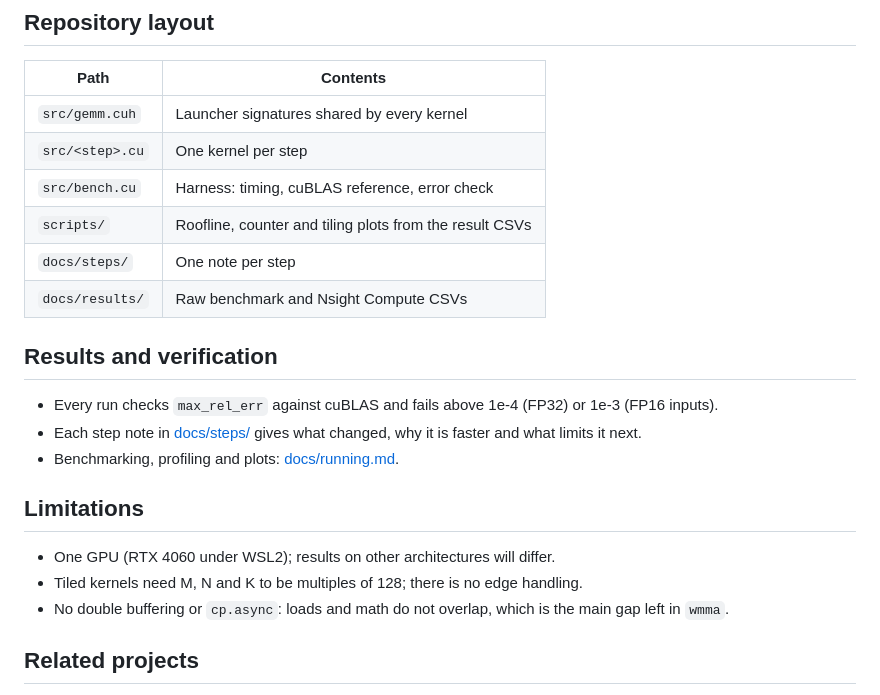
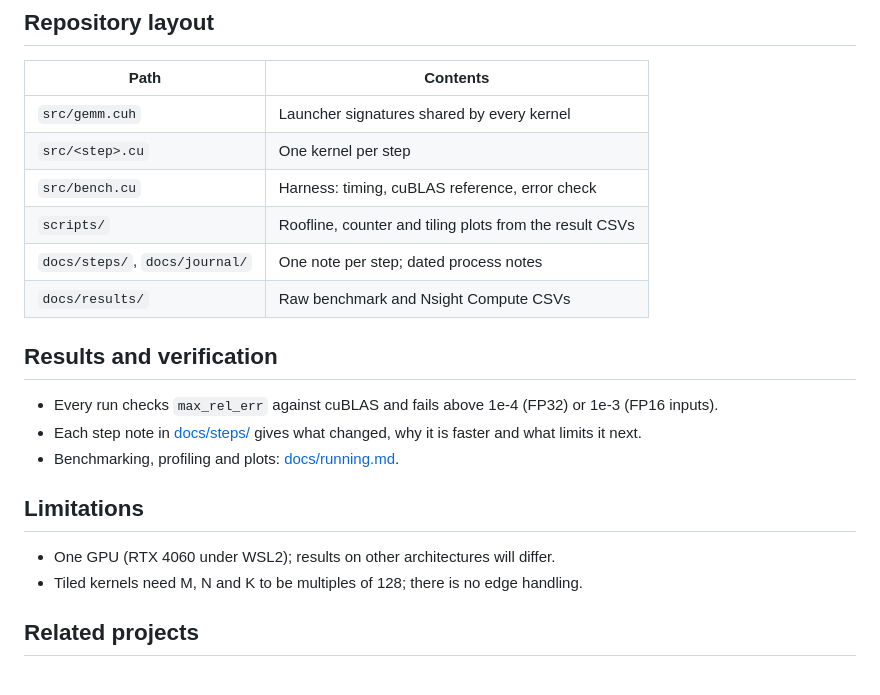
Before and after one commit to NicholasUnruh/cuda-gemm, a Markdown page: README.md, the part around one of its changes. GitHub-like rendering.

```diff
--- a/README.md
+++ b/README.md
@@ -41,7 +42,7 @@ make bench ARCH=sm_89 KERNEL=vec  # on a GPU: time, GFLOPS, % cuBLAS, error as C
 | `src/<step>.cu` | One kernel per step |
 | `src/bench.cu` | Harness: timing, cuBLAS reference, error check |
 | `scripts/` | Roofline, counter and tiling plots from the result CSVs |
-| `docs/steps/` | One note per step |
+| `docs/steps/`, `docs/journal/` | One note per step; dated process notes |
 | `docs/results/` | Raw benchmark and Nsight Compute CSVs |
 
 ## Results and verification
@@ -54,7 +55,6 @@ make bench ARCH=sm_89 KERNEL=vec  # on a GPU: time, GFLOPS, % cuBLAS, error as C
 
 - One GPU (RTX 4060 under WSL2); results on other architectures will differ.
 - Tiled kernels need M, N and K to be multiples of 128; there is no edge handling.
-- No double buffering or `cp.async`: loads and math do not overlap, which is the main gap left in `wmma`.
 
 ## Related projects
 
```
Also changed, not shown: other parts of README.md (+3 -2 lines), docs/journal/2026-11-12-cpasync.md (added, +58 -0 lines), docs/running.md (+1 -1 lines), docs/steps/1-naive.md (added, +31 -0 lines), docs/steps/7-cpasync.md (added, +35 -0 lines), docs/img/counters.png, docs/roofline.png, 3 other files.
